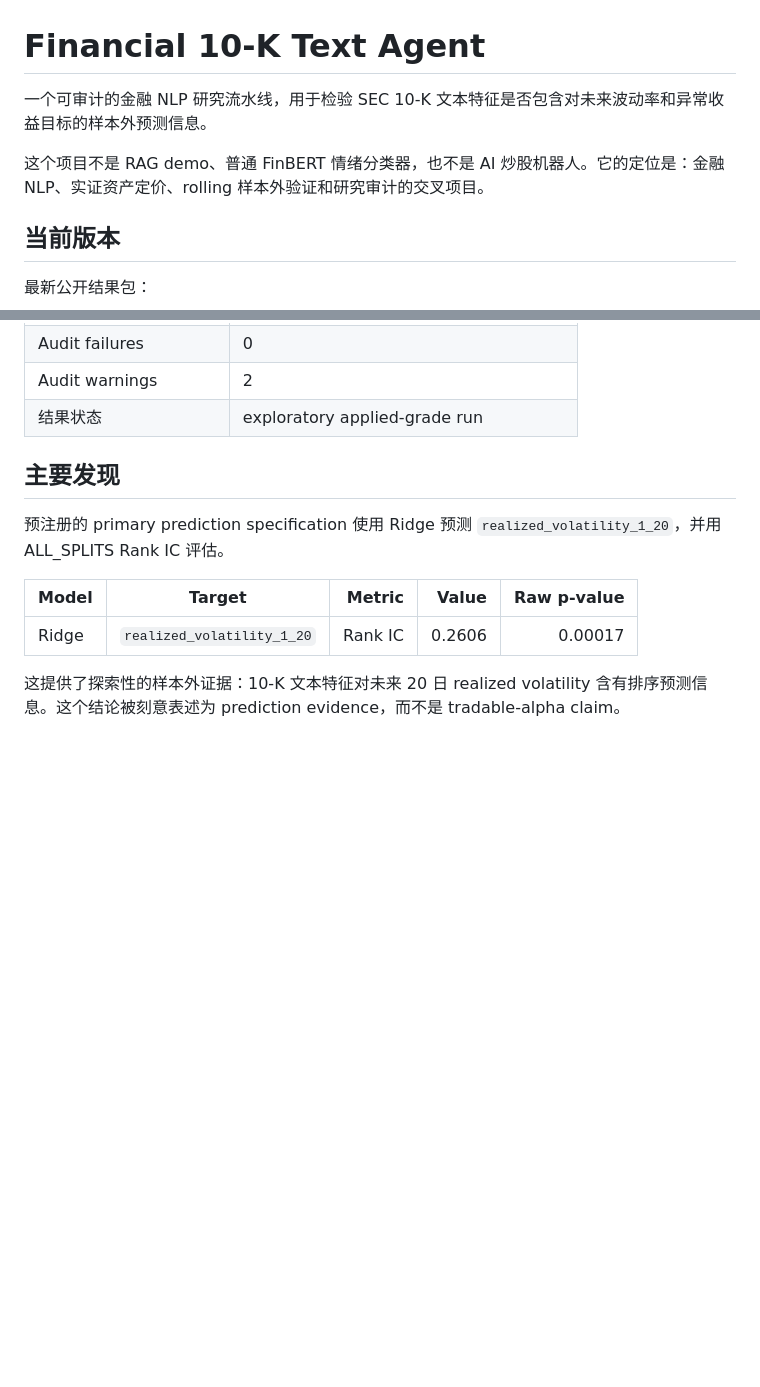
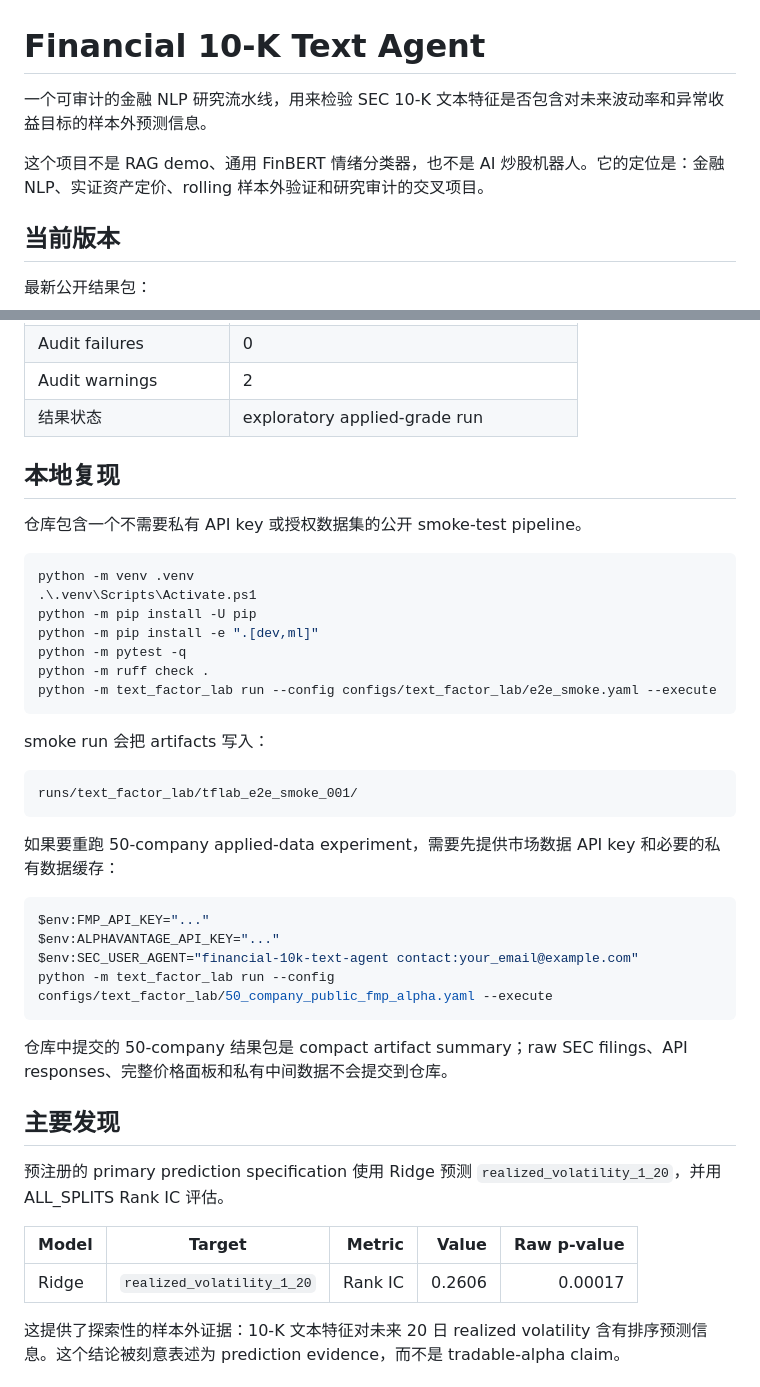
Before and after one commit to uiclxh/financial-10k-text-agent, a Markdown page: README.zh-CN.md, 2 parts joined by grey strips. Drawn GitHub-style; blank space fills up the shorter version.

````diff
--- a/README.zh-CN.md
+++ b/README.zh-CN.md
@@ -1,8 +1,8 @@
 # Financial 10-K Text Agent
 
-一个可审计的金融 NLP 研究流水线，用于检验 SEC 10-K 文本特征是否包含对未来波动率和异常收益目标的样本外预测信息。
+一个可审计的金融 NLP 研究流水线，用来检验 SEC 10-K 文本特征是否包含对未来波动率和异常收益目标的样本外预测信息。
 
-这个项目不是 RAG demo、普通 FinBERT 情绪分类器，也不是 AI 炒股机器人。它的定位是：金融 NLP、实证资产定价、rolling 样本外验证和研究审计的交叉项目。
+这个项目不是 RAG demo、通用 FinBERT 情绪分类器，也不是 AI 炒股机器人。它的定位是：金融 NLP、实证资产定价、rolling 样本外验证和研究审计的交叉项目。
 
 ## 当前版本
 
@@ -24,6 +24,37 @@
 | Audit failures | 0 |
 | Audit warnings | 2 |
 | 结果状态 | exploratory applied-grade run |
+
+## 本地复现
+
+仓库包含一个不需要私有 API key 或授权数据集的公开 smoke-test pipeline。
+
+```powershell
+python -m venv .venv
+.\.venv\Scripts\Activate.ps1
+python -m pip install -U pip
+python -m pip install -e ".[dev,ml]"
+python -m pytest -q
+python -m ruff check .
+python -m text_factor_lab run --config configs/text_factor_lab/e2e_smoke.yaml --execute
+```
+
+smoke run 会把 artifacts 写入：
+
+```text
+runs/text_factor_lab/tflab_e2e_smoke_001/
+```
+
+如果要重跑 50-company applied-data experiment，需要先提供市场数据 API key 和必要的私有数据缓存：
+
+```powershell
+$env:FMP_API_KEY="..."
+$env:ALPHAVANTAGE_API_KEY="..."
+$env:SEC_USER_AGENT="financial-10k-text-agent contact:your_email@example.com"
+python -m text_factor_lab run --config configs/text_factor_lab/50_company_public_fmp_alpha.yaml --execute
+```
+
+仓库中提交的 50-company 结果包是 compact artifact summary；raw SEC filings、API responses、完整价格面板和私有中间数据不会提交到仓库。
 
 ## 主要发现
 
````
Also changed, not shown: README.en.md (+35 -0 lines), README.md (+35 -0 lines).
